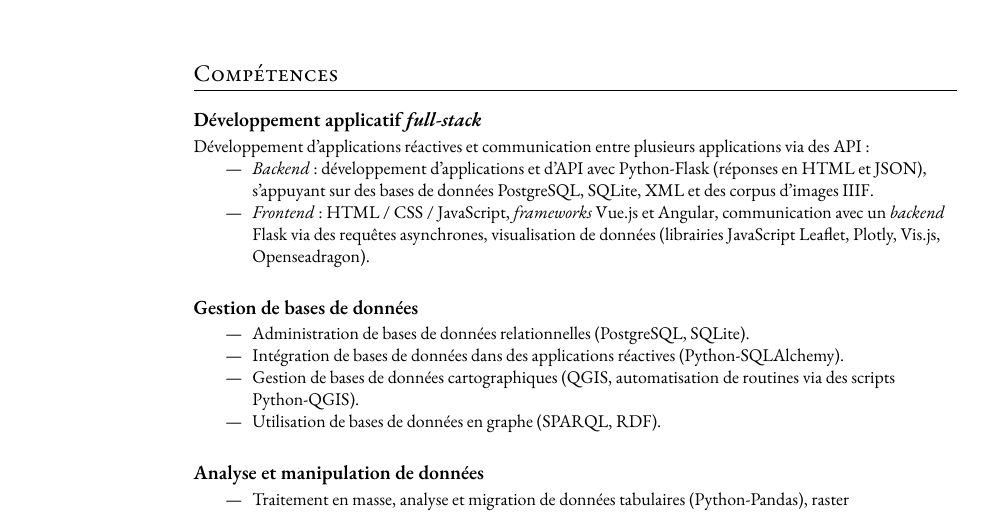
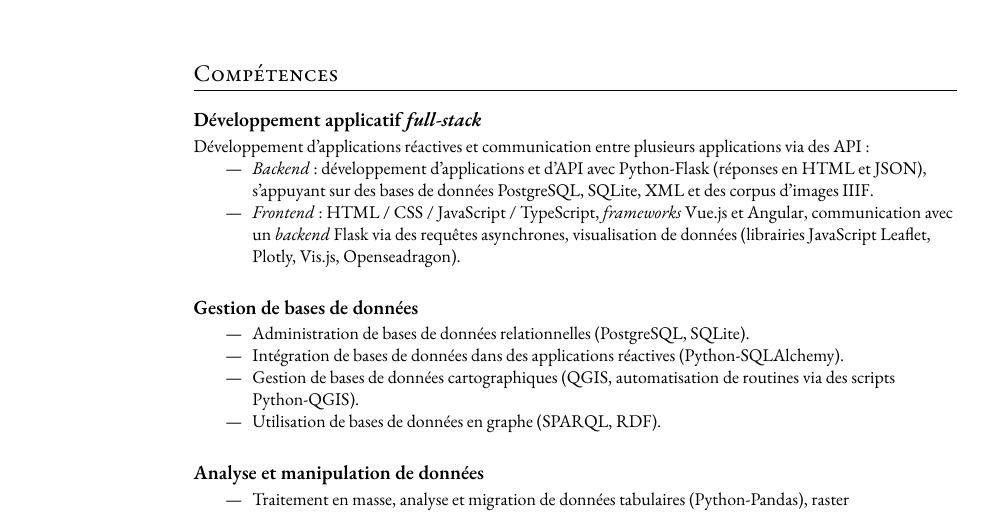
Before and after one commit to paulhectork/cv, a LaTeX CV (fr/main.tex, which reads fr/competences.tex): part of page 1 of 3, cut so that both start at the same text. Compiled offline with XeLaTeX; a missing font is replaced by an installed copy or a similar font.

Commit message:
smol change

```diff
--- a/fr/competences.tex
+++ b/fr/competences.tex
@@ -6,7 +6,7 @@
 	Développement d'applications réactives et communication entre plusieurs applications via des API:
 	\begin{itemize}
 		\item \textit{Backend}: développement d'applications et d'API avec Python-Flask (réponses en HTML et JSON), s'appuyant sur des bases de données PostgreSQL, SQLite, XML et des corpus d'images IIIF.
-		\item \textit{Frontend}: HTML / CSS / JavaScript, \textit{frameworks} Vue.js et Angular, communication avec un \textit{backend} Flask via des requêtes asynchrones, visualisation de données (librairies JavaScript Leaflet, Plotly, Vis.js, Openseadragon).
+		\item \textit{Frontend}: HTML / CSS / JavaScript / TypeScript, \textit{frameworks} Vue.js et Angular, communication avec un \textit{backend} Flask via des requêtes asynchrones, visualisation de données (librairies JavaScript Leaflet, Plotly, Vis.js, Openseadragon).
 	\end{itemize}
 }
 
```
Also changed, not shown: fr/main.pdf.
